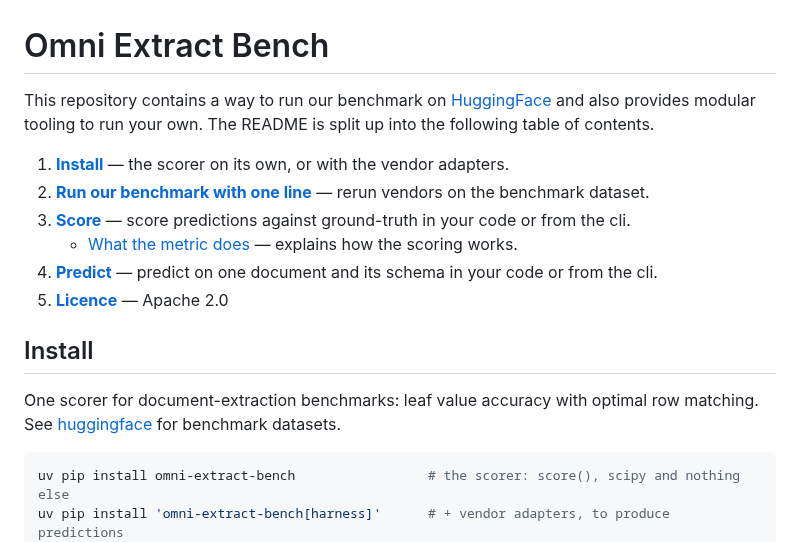
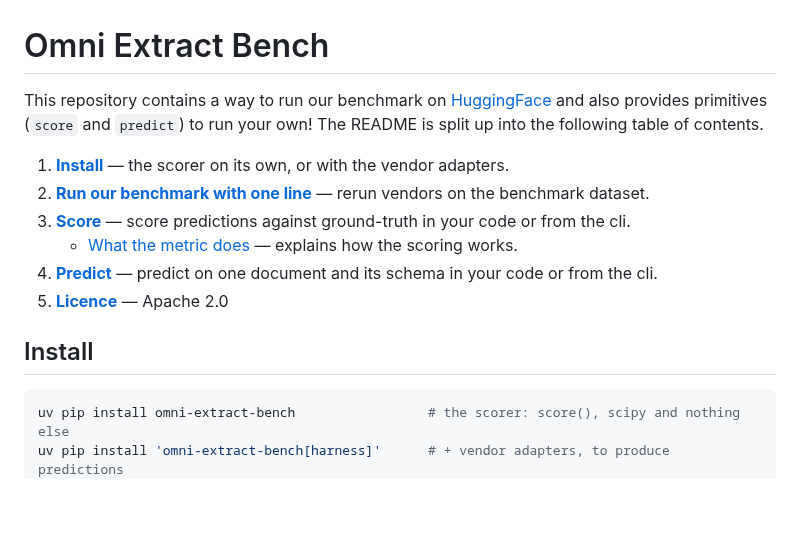
Before and after one commit to datalab-to/omni_extract_bench, a Markdown page: README.md, the part around the change. GitHub-like rendering; blank space fills up the shorter version.

````diff
--- a/README.md
+++ b/README.md
@@ -1,7 +1,7 @@
 # Omni Extract Bench
 
 This repository contains a way to run our benchmark on [HuggingFace](https://huggingface.co/datasets/datalab-to/omni_extract_bench) and also
-provides modular tooling to run your own. The README is split up into the following table of contents.
+provides primitives (`score` and `predict`) to run your own! The README is split up into the following table of contents.
 
 1. **[Install](#install)** — the scorer on its own, or with the vendor adapters.
 2. **[Run our benchmark with one line](#run-our-benchmark-with-one-line)** — rerun vendors on the benchmark dataset.
@@ -13,8 +13,6 @@ provides modular tooling to run your own. The README is split up into the follow
 
 ## Install
 
-One scorer for document-extraction benchmarks: leaf value accuracy with optimal row matching.
-See [huggingface](https://huggingface.co/datasets/datalab-to/omni_extract_bench) for benchmark datasets.
 
 ```bash
 uv pip install omni-extract-bench                 # the scorer: score(), scipy and nothing else
````
